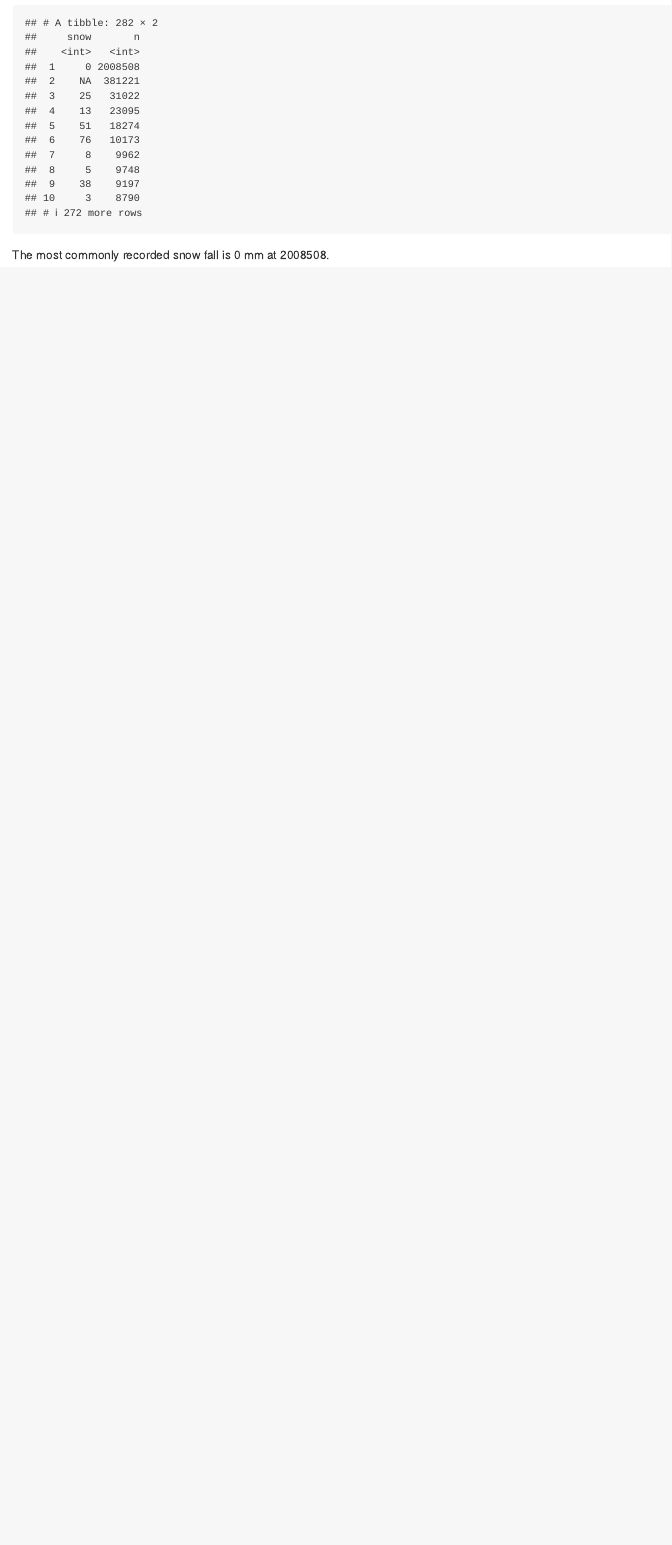
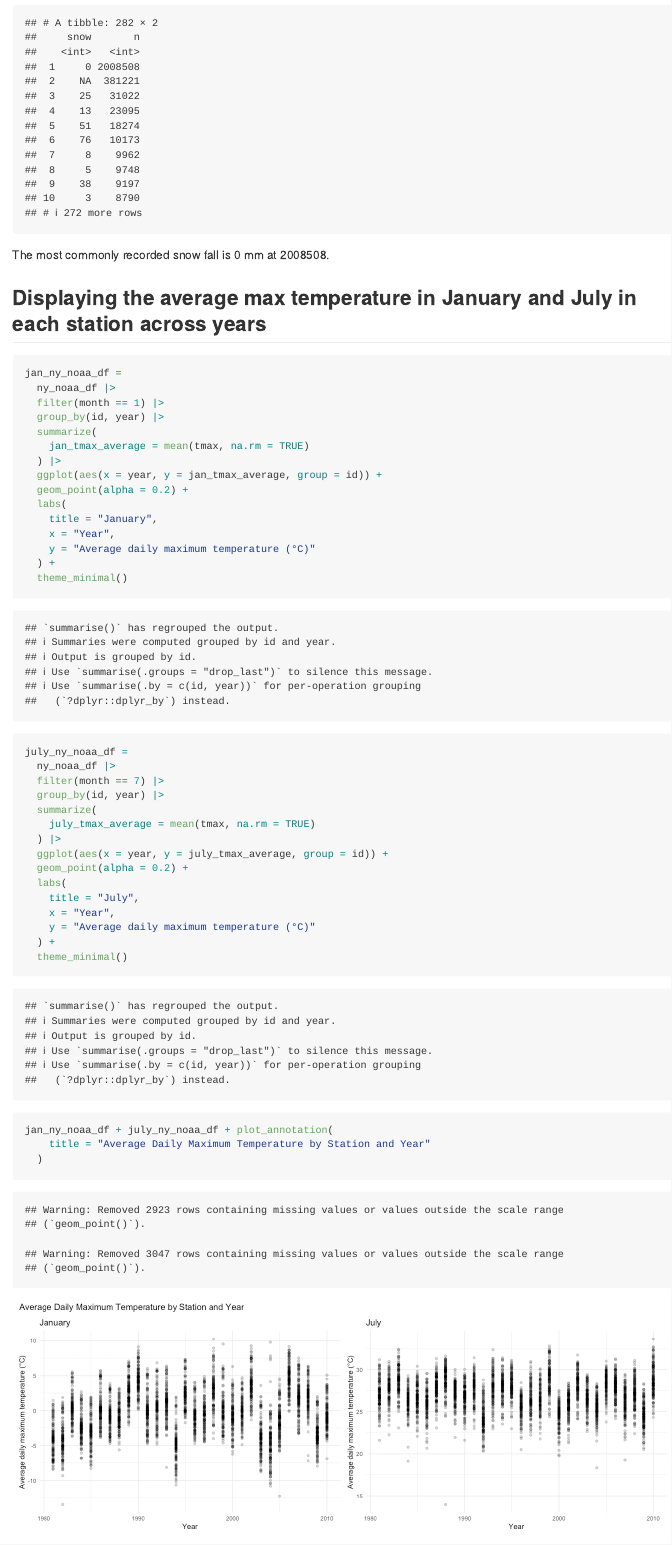
Before and after one commit to robertariss/p8105_hw_3_ra3429, an R Markdown document (p8105_hw_3_ra3429.Rmd): the page in a window 1100 px wide, from 2000 px down. The pictures show the output file p8105_hw_3_ra3429.md that the author committed with the source, drawn offline in the style of GitHub.

Commit message:
Problem 1 completed

````diff
--- a/p8105_hw_3_ra3429.Rmd
+++ b/p8105_hw_3_ra3429.Rmd
@@ -65,3 +65,41 @@ ny_noaa_df |>
 ```
 
 The most commonly recorded snow fall is 0 mm at 2008508.
+
+## Displaying the average max temperature in January and July in each station across years
+
+```{r fig.width=14}
+jan_ny_noaa_df =
+  ny_noaa_df |>
+  filter(month == 1) |>
+  group_by(id, year) |>
+  summarize(
+    jan_tmax_average = mean(tmax, na.rm = TRUE)
+  ) |>
+  ggplot(aes(x = year, y = jan_tmax_average, group = id)) +
+  geom_point(alpha = 0.2) +
+  labs(
+    title = "January",
+    x = "Year",
+    y = "Average daily maximum temperature (°C)"
+  ) +
+  theme_minimal()
+
+july_ny_noaa_df =
+  ny_noaa_df |>
+  filter(month == 7) |>
+  group_by(id, year) |>
+  summarize(
+    july_tmax_average = mean(tmax, na.rm = TRUE)
+  ) |>
+  ggplot(aes(x = year, y = july_tmax_average, group = id)) +
+  geom_point(alpha = 0.2) +
+  labs(
+    title = "July",
+    x = "Year",
+    y = "Average daily maximum temperature (°C)"
+  ) +
+  theme_minimal()
+
+jan_ny_noaa_df + july_ny_noaa_df + plot_annotation(
+    title = "Average Daily Maximum Temperature by Station and Year"
````
Also changed, not shown: p8105_hw_3_ra3429.md, p8105_hw_3_ra3429_files/figure-gfm/unnamed-chunk-5-1.png (added), p8105_hw_3_ra3429_files/figure-gfm/unnamed-chunk-6-1.png (added), p8105_hw_3_ra3429.Rmd (41 more changed lines).
